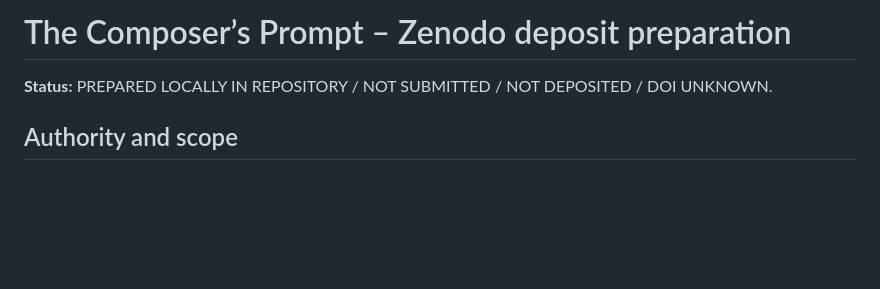
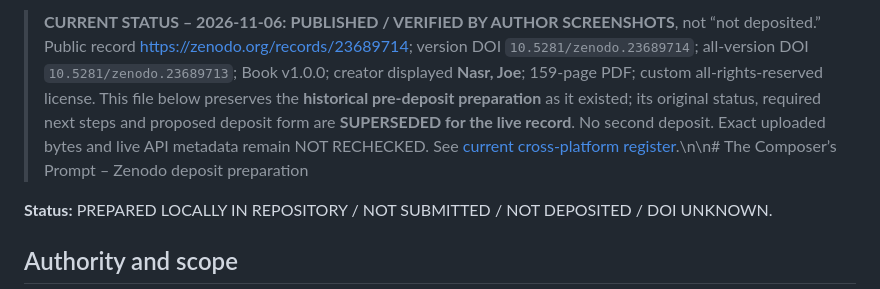
Before and after one commit to Joenasriani/thecomposersprompt, a Markdown page: deposits/zenodo/README.md, the part around the change. Rendered like a GitHub page; blank space fills up the shorter version.

Commit message:
docs: sync platform evidence and distinguish live records from historic audits

```diff
--- a/deposits/zenodo/README.md
+++ b/deposits/zenodo/README.md
@@ -1,4 +1,4 @@
-# The Composer’s Prompt – Zenodo deposit preparation
+> **CURRENT STATUS – 2026-11-06:** **PUBLISHED / VERIFIED BY AUTHOR SCREENSHOTS**, not “not deposited.” Public record https://zenodo.org/records/23689714; version DOI `10.5281/zenodo.23689714`; all-version DOI `10.5281/zenodo.23689713`; Book v1.0.0; creator displayed **Nasr, Joe**; 159-page PDF; custom all-rights-reserved license. This file below preserves the **historical pre-deposit preparation** as it existed; its original status, required next steps and proposed deposit form are **SUPERSEDED for the live record**. No second deposit. Exact uploaded bytes and live API metadata remain NOT RECHECKED. See [current cross-platform register](../../docs/EXTERNAL_PLATFORM_RECONCILIATION_2026-11-06.md).\n\n# The Composer’s Prompt – Zenodo deposit preparation
 
 **Status:** PREPARED LOCALLY IN REPOSITORY / NOT SUBMITTED / NOT DEPOSITED / DOI UNKNOWN.
 
```
